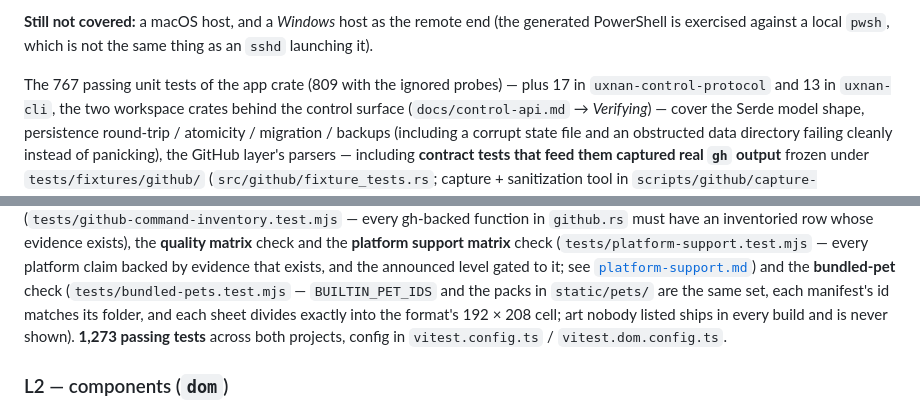
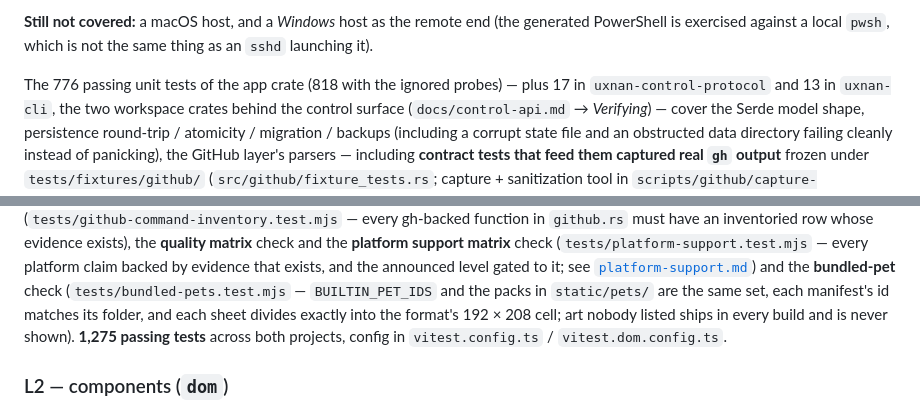
Before and after one commit to luisgamas/uxnan, a Markdown page: uxnandesktop/docs/testing.md, 2 parts joined by grey strips. GitHub-like rendering.

```diff
--- a/uxnandesktop/docs/testing.md
+++ b/uxnandesktop/docs/testing.md
@@ -148,7 +148,7 @@ must err towards testing.
 generated PowerShell is exercised against a local `pwsh`, which is not the same
 thing as an `sshd` launching it).
 
-The 767 passing unit tests of the app crate (809 with the ignored probes) — plus 17 in
+The 776 passing unit tests of the app crate (818 with the ignored probes) — plus 17 in
 `uxnan-control-protocol` and 13 in `uxnan-cli`, the two workspace crates behind the
 control surface (`docs/control-api.md` → *Verifying*) — cover the Serde model shape, persistence round-trip / atomicity /
 migration / backups (including a corrupt state file and an obstructed data
@@ -255,7 +255,7 @@ evidence that exists, and the announced level gated to it; see
 (`tests/bundled-pets.test.mjs` — `BUILTIN_PET_IDS` and the packs in
 `static/pets/` are the same set, each manifest's id matches its folder, and
 each sheet divides exactly into the format's 192 × 208 cell; art nobody listed
-ships in every build and is never shown). **1,273 passing tests** across both
+ships in every build and is never shown). **1,275 passing tests** across both
 projects, config in `vitest.config.ts` / `vitest.dom.config.ts`.
 
 ### L2 — components (`dom`)
```
Also changed, not shown: uxnandesktop/FOR-DEV.md (+3 -3 lines).
